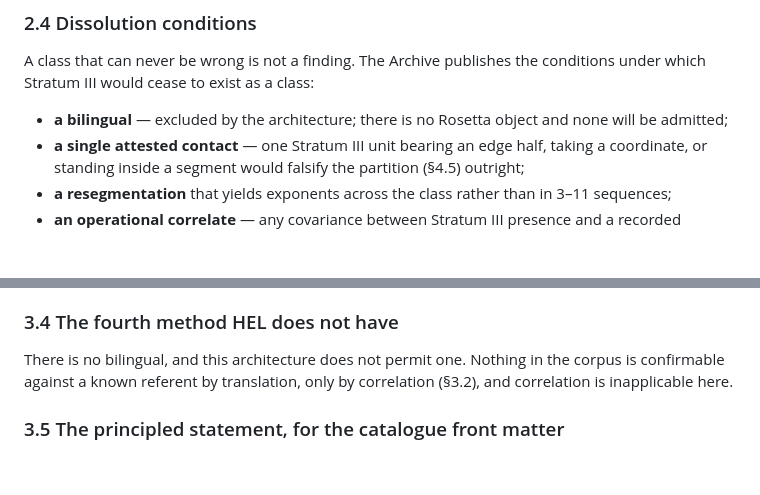
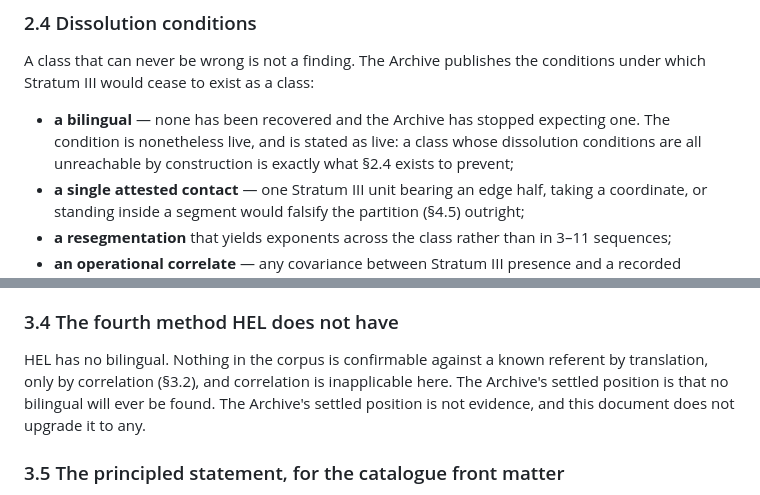
Before and after one commit to AAnderson1817/JRTest, a Markdown page: docs/arch/A-stratum-III-reserve.md, 2 parts joined by grey strips. Drawn GitHub-style; blank space fills up the shorter version.

```diff
--- a/docs/arch/A-stratum-III-reserve.md
+++ b/docs/arch/A-stratum-III-reserve.md
@@ -179,8 +179,9 @@ resolve this. It publishes it.
 A class that can never be wrong is not a finding. The Archive publishes the conditions
 under which Stratum III would cease to exist as a class:
 
-- **a bilingual** — excluded by the architecture; there is no Rosetta object and none
-  will be admitted;
+- **a bilingual** — none has been recovered and the Archive has stopped expecting one.
+  The condition is nonetheless live, and is stated as live: a class whose dissolution
+  conditions are all unreachable by construction is exactly what §2.4 exists to prevent;
 - **a single attested contact** — one Stratum III unit bearing an edge half, taking a
   coordinate, or standing inside a segment would falsify the partition (§4.5) outright;
 - **a resegmentation** that yields exponents across the class rather than in 3–11
@@ -261,9 +262,10 @@ paradigm to build, because there are no minimal pairs across contexts to build o
 
 ### 3.4 The fourth method HEL does not have
 
-There is no bilingual, and this architecture does not permit one. Nothing in the corpus
-is confirmable against a known referent by translation, only by correlation (§3.2), and
-correlation is inapplicable here.
+HEL has no bilingual. Nothing in the corpus is confirmable against a known referent by
+translation, only by correlation (§3.2), and correlation is inapplicable here. The
+Archive's settled position is that no bilingual will ever be found. The Archive's
+settled position is not evidence, and this document does not upgrade it to any.
 
 ### 3.5 The principled statement, for the catalogue front matter
 
```
Also changed, not shown: docs/06-PHASE1-RECOMMENDATION.md (+48 -4 lines), docs/arch/A-path-primary-notation.md (+4 -1 lines).
